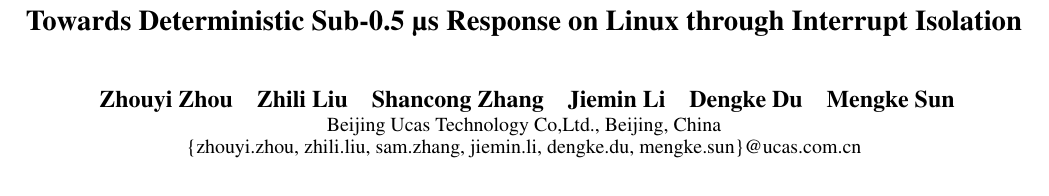
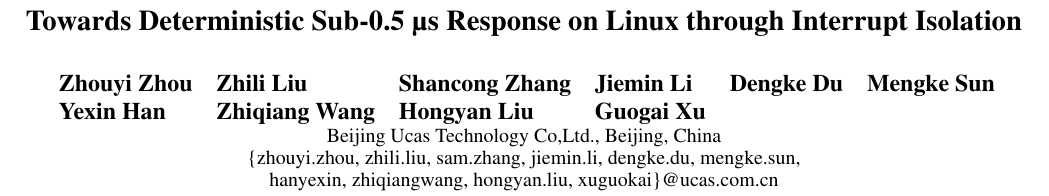
Before and after one commit to zhouzhouyi-hub/ucas-paper, a LaTeX paper (main.tex): part of page 1 of 9, cut so that both start at the same text. Compiled offline with pdfLaTeX.

Commit message:
Add auther names

```diff
--- a/main.tex
+++ b/main.tex
@@ -50,14 +50,13 @@
 \author{
 \begin{tabular}{llllll}
   Zhouyi Zhou & Zhili Liu & Shancong Zhang & Jiemin Li & Dengke Du & Mengke Sun \\
- %  & Dengke Du & Mengke Sun  & Zhiqiang Wang & Hongyan Liu & Guoxin Xu & Yexin Han\\
+  Yexin Han & Zhiqiang Wang & Hongyan Liu & Guogai Xu \\
 \end{tabular}
 \\
 Beijing Ucas Technology Co,Ltd., Beijing, China\\
 \{zhouyi.zhou, zhili.liu, sam.zhang, jiemin.li,
-dengke.du, mengke.sun\}@ucas.com.cn\\
+dengke.du, mengke.sun,\\ hanyexin, zhiqiangwang, hongyan.liu, xuguokai\}@ucas.com.cn\\
 }
-
 \maketitle
 
 \begin{abstract}
```
